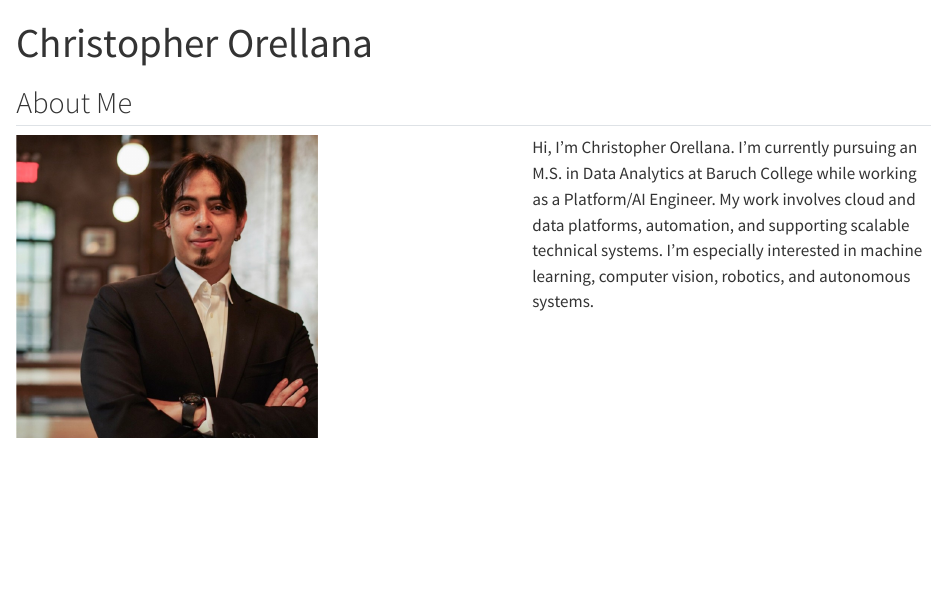
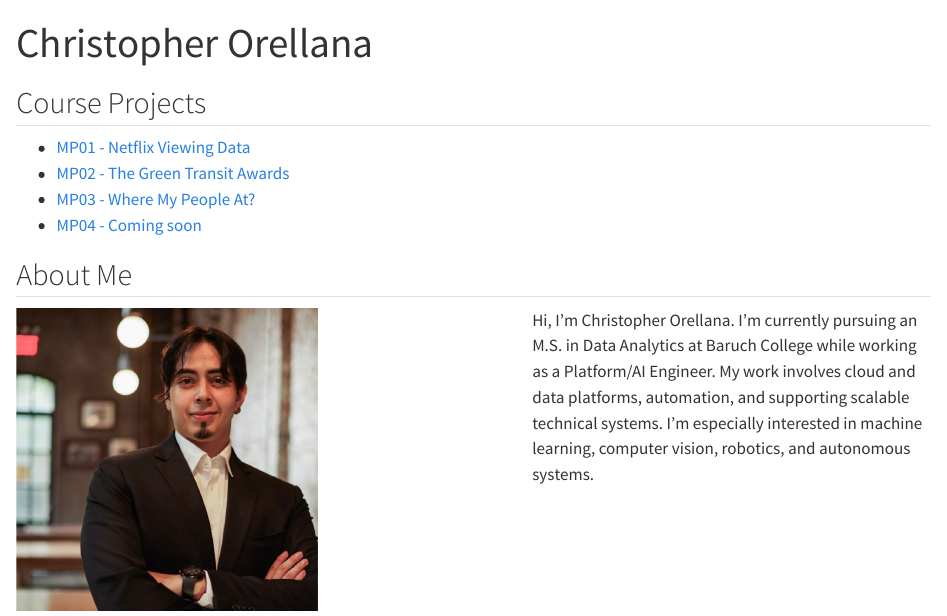
Before and after one commit to Christopher-Orellana/STA9750-2026-FALL, a Quarto document (index.qmd): the page in a window 1100 px wide, from its top. Rendered offline with R 4.5, knitr and Pandoc in place of Quarto, with nearby package versions; some code elsewhere in the file could not run offline.

Commit message:
Add mp on homepage for accesibility

```diff
--- a/index.qmd
+++ b/index.qmd
@@ -1,6 +1,13 @@
 ---
 title: "Christopher Orellana"
 ---
+
+## Course Projects
+
+- [MP01 - Netflix Viewing Data](mp01.html)
+- [MP02 - The Green Transit Awards](mp02.html)
+- [MP03 - Where My People At?](mp03.html)
+- [MP04 - Coming soon](mp04.html)
 
 ## About Me
 
```
Also changed, not shown: 2 other files.
